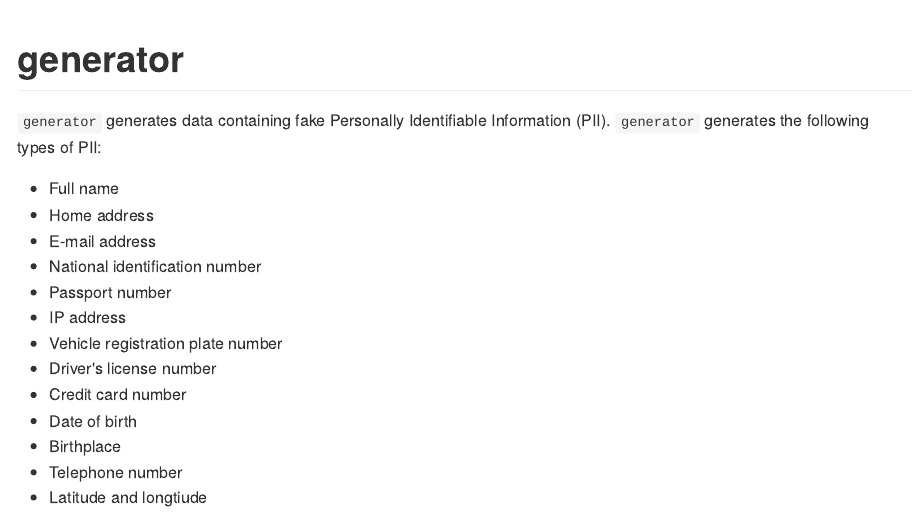
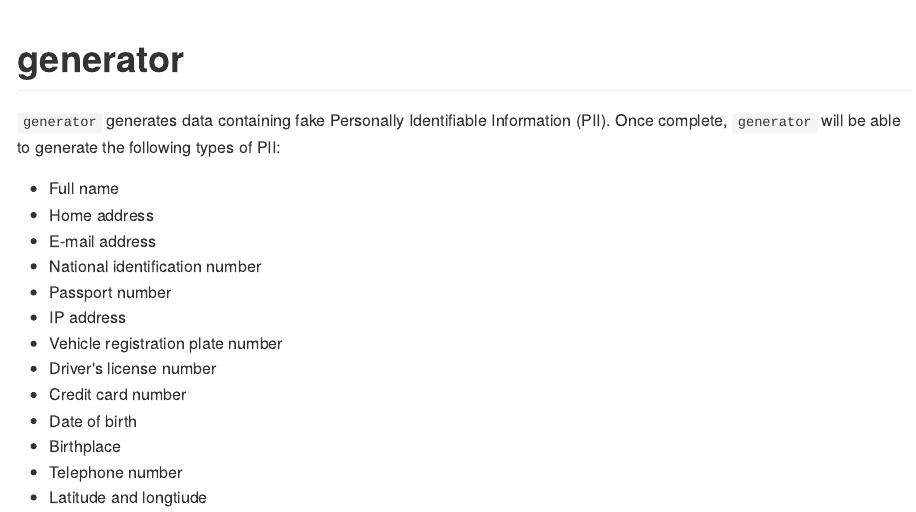
Before and after one commit to paulhendricks/generator, an R Markdown document (README.Rmd): the page in a window 1100 px wide, from its top. The pictures show the output file README.md that the author committed with the source, drawn offline in the style of GitHub; badge pictures from the web are left out.

Commit message:
formatting

```diff
--- a/README.Rmd
+++ b/README.Rmd
@@ -23,7 +23,7 @@ knitr::opts_chunk$set(
 [![Downloads from the RStudio CRAN mirror](http://cranlogs.r-pkg.org/badges/generator)](http://cran.rstudio.com/package=generator)
 [![Project Status: Active - The project has reached a stable, usable state and is being actively developed.](http://www.repostatus.org/badges/0.1.0/active.svg)](http://www.repostatus.org/#active)
 
-`generator` generates data containing fake Personally Identifiable Information (PII). `generator` generates the following types of PII:
+`generator` generates data containing fake Personally Identifiable Information (PII). Once complete, `generator` will be able to generate the following types of PII:
 
 * Full name
 * Home address
```
Also changed, not shown: README.md.
